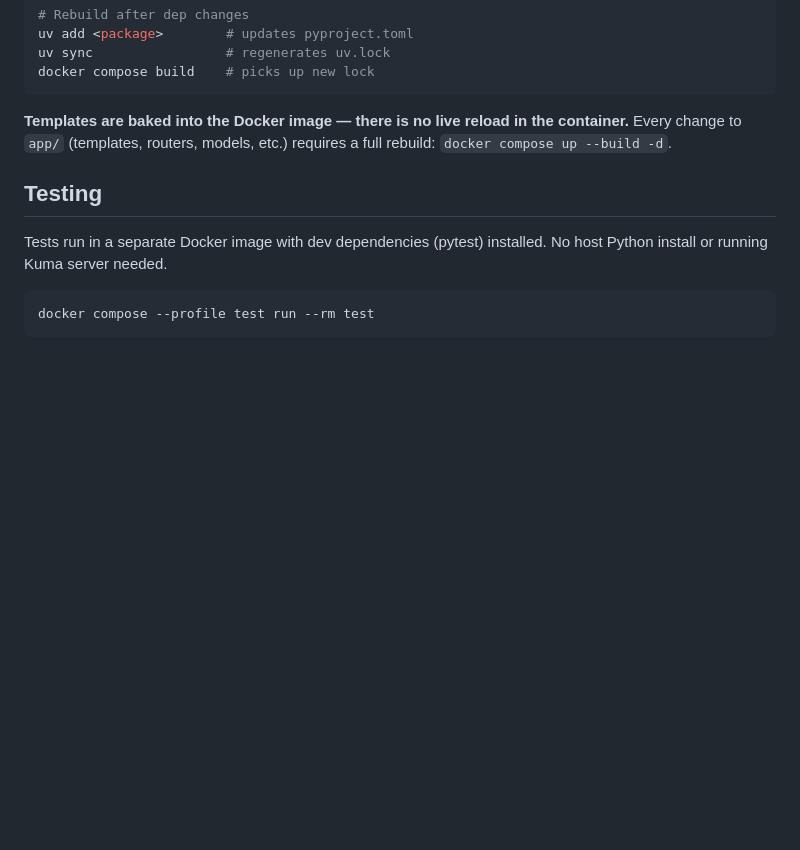
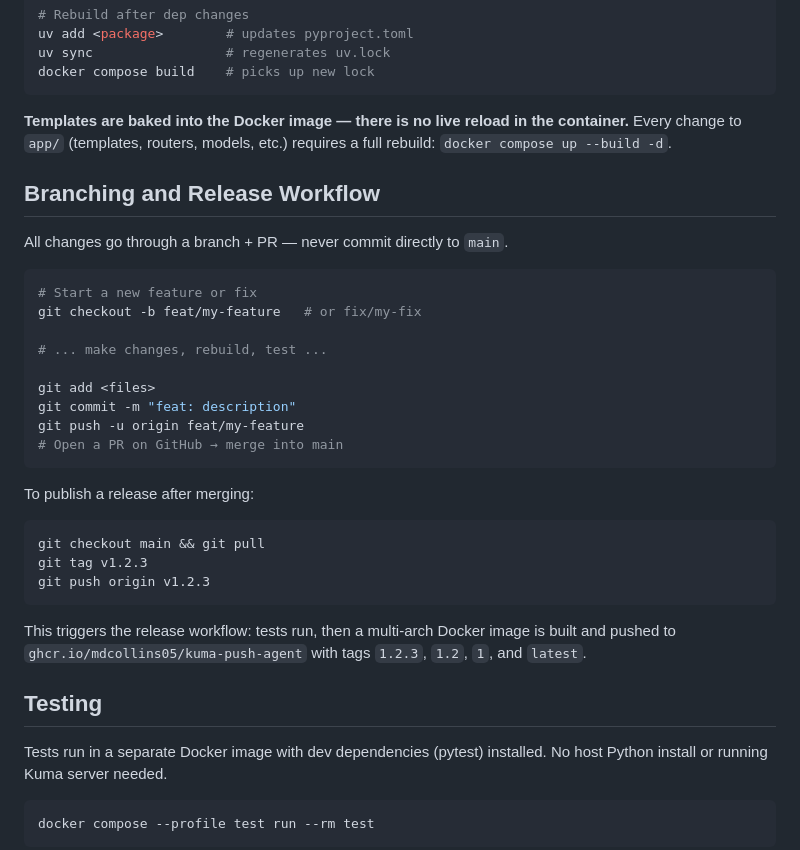
Before and after one commit to mdcollins05/kuma-push-agent, a Markdown page: CLAUDE.md, the part around the change. Drawn GitHub-style; blank space fills up the shorter version.

Commit message:
docs: add branching and release workflow to CLAUDE.md

````diff
--- a/CLAUDE.md
+++ b/CLAUDE.md
@@ -86,6 +86,31 @@ docker compose build    # picks up new lock
 
 **Templates are baked into the Docker image — there is no live reload in the container.** Every change to `app/` (templates, routers, models, etc.) requires a full rebuild: `docker compose up --build -d`.
 
+## Branching and Release Workflow
+
+All changes go through a branch + PR — never commit directly to `main`.
+
+```bash
+# Start a new feature or fix
+git checkout -b feat/my-feature   # or fix/my-fix
+
+# ... make changes, rebuild, test ...
+
+git add <files>
+git commit -m "feat: description"
+git push -u origin feat/my-feature
+# Open a PR on GitHub → merge into main
+```
+
+To publish a release after merging:
+```bash
+git checkout main && git pull
+git tag v1.2.3
+git push origin v1.2.3
+```
+
+This triggers the release workflow: tests run, then a multi-arch Docker image is built and pushed to `ghcr.io/mdcollins05/kuma-push-agent` with tags `1.2.3`, `1.2`, `1`, and `latest`.
+
 ## Testing
 
 Tests run in a separate Docker image with dev dependencies (pytest) installed. No host Python install or running Kuma server needed.
````
